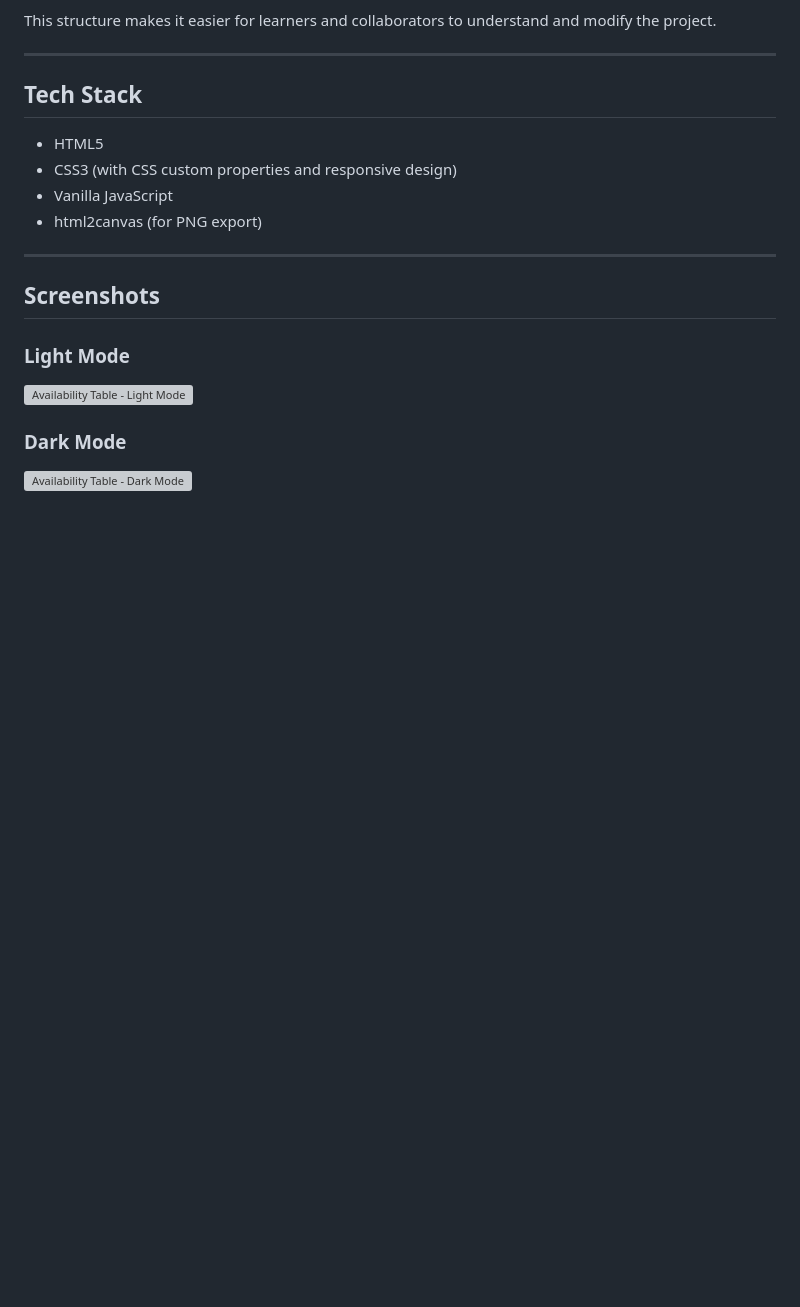
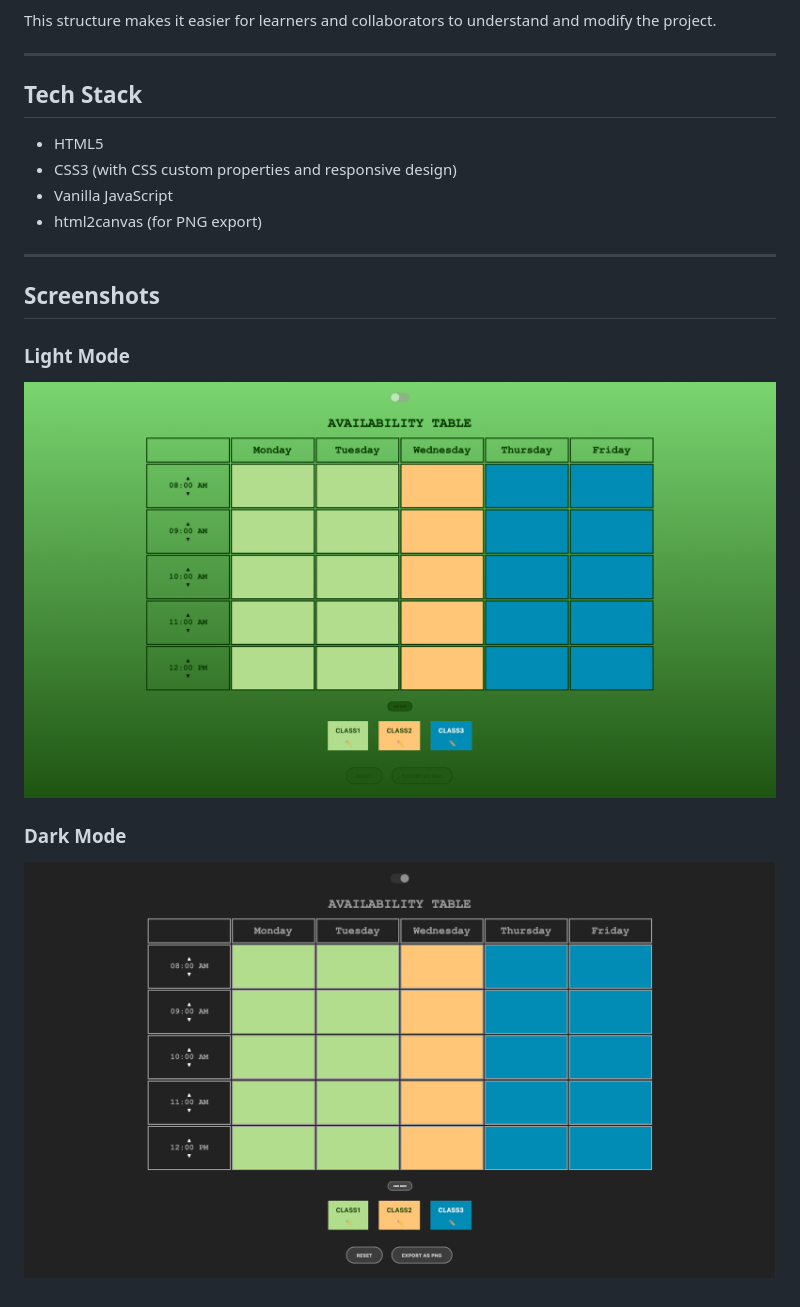
Before and after one commit to Rotricoo/Availability-table, a Markdown page: README.md, the part around the change. GitHub-like rendering; blank space fills up the shorter version; grey boxes are pictures that could not be loaded.

Commit message:
Fix asset paths in README for light and dark mode screenshots

```diff
--- a/README.md
+++ b/README.md
@@ -93,8 +93,8 @@ This structure makes it easier for learners and collaborators to understand and
 
 ### Light Mode
 
-![Availability Table - Light Mode](./@assets/screenshot-light.png)
+![Availability Table - Light Mode](./assets/screenshot-light.png)
 
 ### Dark Mode
 
-![Availability Table - Dark Mode](./@assets/screenshot-dark.png)
+![Availability Table - Dark Mode](./assets/screenshot-dark.png)
```
